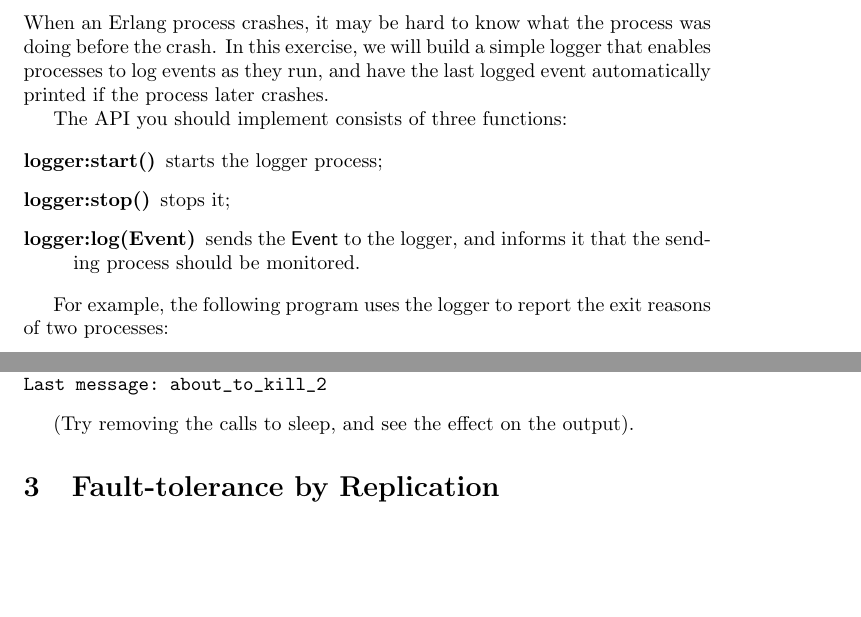
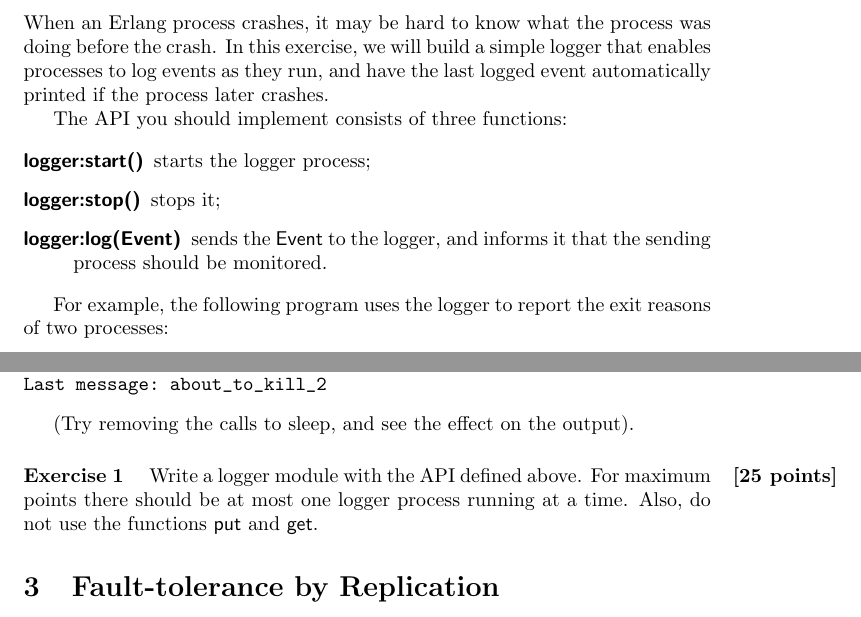
Before and after one commit to jyp/PLT-Course, a LaTeX problem sheet (Exercises/Week5/Concurrency Oriented Programming.tex): two parts of pages 1 and 2 of 4, joined at a grey line, cut so that both start at the same text, the shorter picture padded with empty space. Compiled offline with pdfLaTeX.

Commit message:
Write question and answer 1

```diff
--- a/Exercises/Week5/Concurrency Oriented Programming.tex
+++ b/Exercises/Week5/Concurrency Oriented Programming.tex
@@ -64,9 +69,10 @@ crashes.
 The API you should implement consists of three functions:
 
 \begin{description}
-\item[logger:start()]  starts the logger process;
-\item[logger:stop()]   stops it;
-\item[logger:log(Event)]  sends the \textsf{Event} to the logger, and informs it that the sending process should be monitored.
+\item[\textsf{logger:start()}]  starts the logger process;
+\item[\textsf{logger:stop()}]   stops it;
+\item[\textsf{logger:log(Event)}] sends the \textsf{Event} to the logger, and
+  informs it that the sending process should be monitored.
 \end{description}
 
 For example, the following program uses the logger to report the exit reasons of two processes:
@@ -101,6 +107,70 @@ Last message: about_to_kill_2
 \end{verbatim}
 
 (Try removing the calls to sleep, and see the effect on the output).
+
+\begin{question}{25}
+    Write a logger module with the API defined above. For maximum points
+    there should be at most one logger process running at a time. Also,
+    do not use the functions \textsf{put} and \textsf{get}.
+\begin{longanswer}
+\begin{verbatim}
+-module(logger).
+
+-export([start/0, stop/0, log/1, test/0]).
+
+start() ->
+    Pid = spawn (fun() -> process_flag(trap_exit, true),
+			  logging([])
+		 end),
+    % note that registering the process outside the spawn ensures that
+    % the process is registered as the start function exits.
+    register (logger_process, Pid).
+
+
+stop() ->
+    exit (whereis (logger_process), stopping),
+    unregister (logger_process).
+
+log(Event)
+    link (whereis (logger_process)),
+    logger_process ! {self(), Event}.
+
+
+logging (Messages) ->
+    receive
+	{Pid, Event} ->
+	    logging ([{Pid, Event} | Messages]);
+	    % all the messages are accumulated, instead we might want
+	    % to keep only the last message per process. (using
+	    % keyreplace)
+	{'EXIT', Pid, _} ->
+	    {value,{Pid, Message}} = lists:keysearch (Pid, 1, Messages),
+	    io:format ("Exited: ~w with ~w~n", [Pid, Message]),
+	    logging (Messages)
+    end.
+
+
+test() ->
+    spawn(fun() ->
+            logger:log(starting_1),
+            Pid = spawn_link(fun() ->
+                                 logger:log(starting_2),
+                                 timer:sleep(1000),
+                                 logger:log(stopping_2),
+                                 1/0
+                       end),
+            logger:log(started_2),
+            timer:sleep(100),
+            logger:log(about_to_kill_2),
+            exit(Pid,reason),
+            timer:sleep(100),
+            logger:log(stopping_1),
+            exit(done)
+          end).
+
+\end{verbatim}
+\end{longanswer}
+\end{question}
 
 \section{Fault-tolerance by Replication}
 
```
Also changed, not shown: Exercises/Week5/Concurrency Oriented Programming.tex (7 more changed lines).
